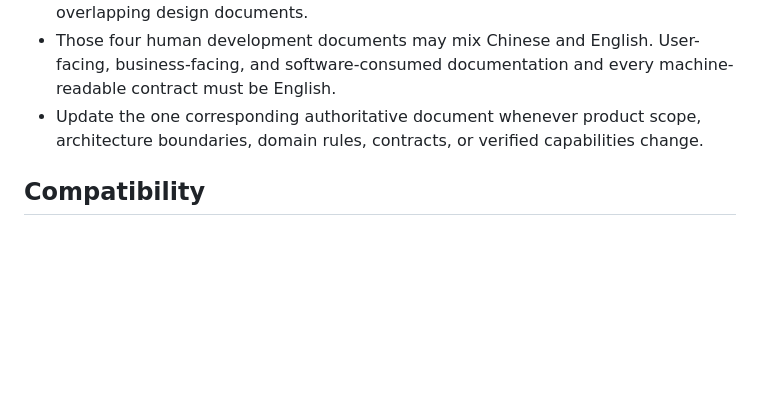
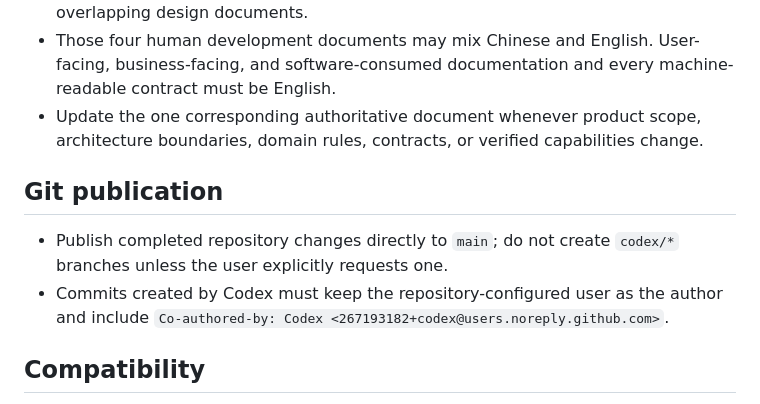
Before and after one commit to yuyao-wang/Jobops, a Markdown page: AGENTS.md, the part around the change. Drawn GitHub-style; blank space fills up the shorter version.

Commit message:
chore: define main branch publication policy
Co-authored-by: Codex <267193182+codex@users.noreply.github.com>

```diff
--- a/AGENTS.md
+++ b/AGENTS.md
@@ -80,6 +80,11 @@ Before committing, run compile checks, `git diff --check`, the five Skill valida
 - Those four human development documents may mix Chinese and English. User-facing, business-facing, and software-consumed documentation and every machine-readable contract must be English.
 - Update the one corresponding authoritative document whenever product scope, architecture boundaries, domain rules, contracts, or verified capabilities change.
 
+## Git publication
+
+- Publish completed repository changes directly to `main`; do not create `codex/*` branches unless the user explicitly requests one.
+- Commits created by Codex must keep the repository-configured user as the author and include `Co-authored-by: Codex <267193182+codex@users.noreply.github.com>`.
+
 ## Compatibility
 
 This repository preserves MR.Jobs Git history and MIT licensing. `main.py`, dashboard/discovery utilities, and the legacy façade remain during migration. New application execution belongs in `jobctl`, the core engine, and structured adapters; do not add safety-sensitive behavior to the legacy monolith.
```
